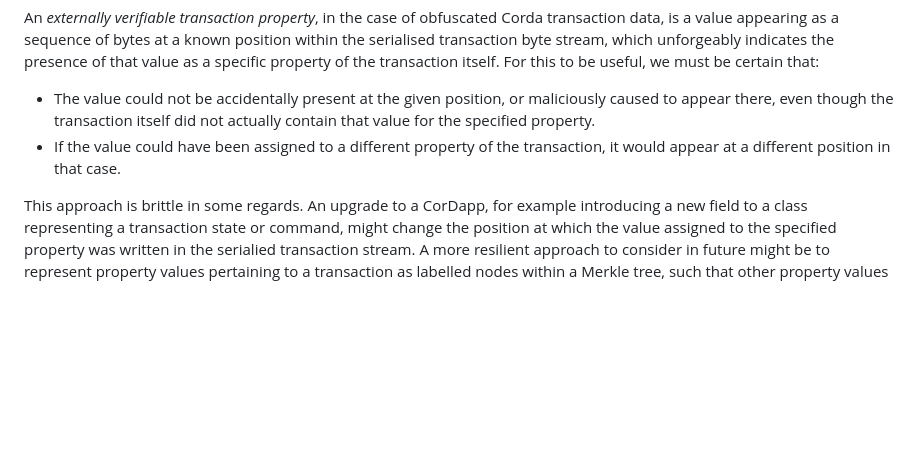
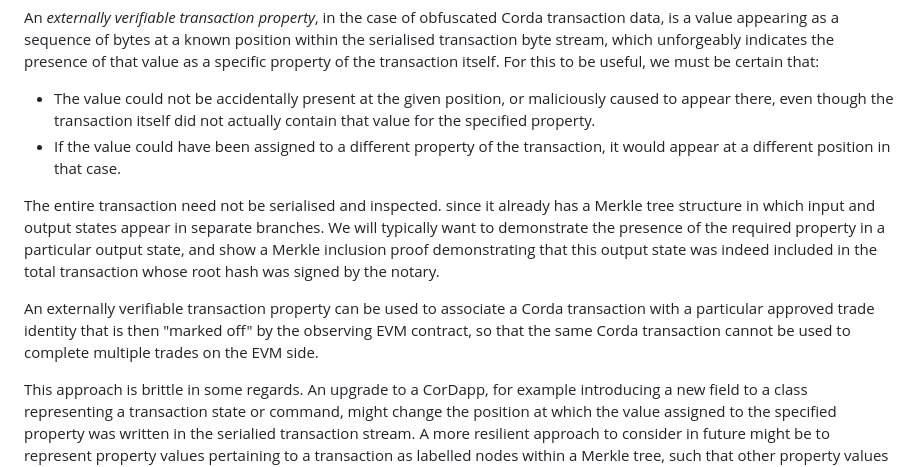
Before and after one commit to hyperledger-labs/harmonia, a Markdown page: docs/r3/externally_verifiable_transaction_properties.md, the part around the change. GitHub-like rendering; blank space fills up the shorter version.

Commit message:
Explain signficance of Merkle structure, and reason for needing property
Signed-off-by: Dominic.Fox <dominic.fox@r3.com>

```diff
--- a/docs/r3/externally_verifiable_transaction_properties.md
+++ b/docs/r3/externally_verifiable_transaction_properties.md
@@ -11,4 +11,8 @@ An _externally verifiable transaction property_, in the case of obfuscated Corda
 * The value could not be accidentally present at the given position, or maliciously caused to appear there, even though the transaction itself did not actually contain that value for the specified property.
 * If the value could have been assigned to a different property of the transaction, it would appear at a different position in that case.
 
+The entire transaction need not be serialised and inspected. since it already has a Merkle tree structure in which input and output states appear in separate branches. We will typically want to demonstrate the presence of the required property in a particular output state, and show a Merkle inclusion proof demonstrating that this output state was indeed included in the total transaction whose root hash was signed by the notary.
+
+An externally verifiable transaction property can be used to associate a Corda transaction with a particular approved trade identity that is then "marked off" by the observing EVM contract, so that the same Corda transaction cannot be used to complete multiple trades on the EVM side.
+
 This approach is brittle in some regards. An upgrade to a CorDapp, for example introducing a new field to a class representing a transaction state or command, might change the position at which the value assigned to the specified property was written in the serialied transaction stream. A more resilient approach to consider in future might be to represent property values pertaining to a transaction as labelled nodes within a Merkle tree, such that other property values could be "torn off" (replaced with hashes) and a Merkle inclusion proof used to validate the presence of a particular value for a particular property.
```
